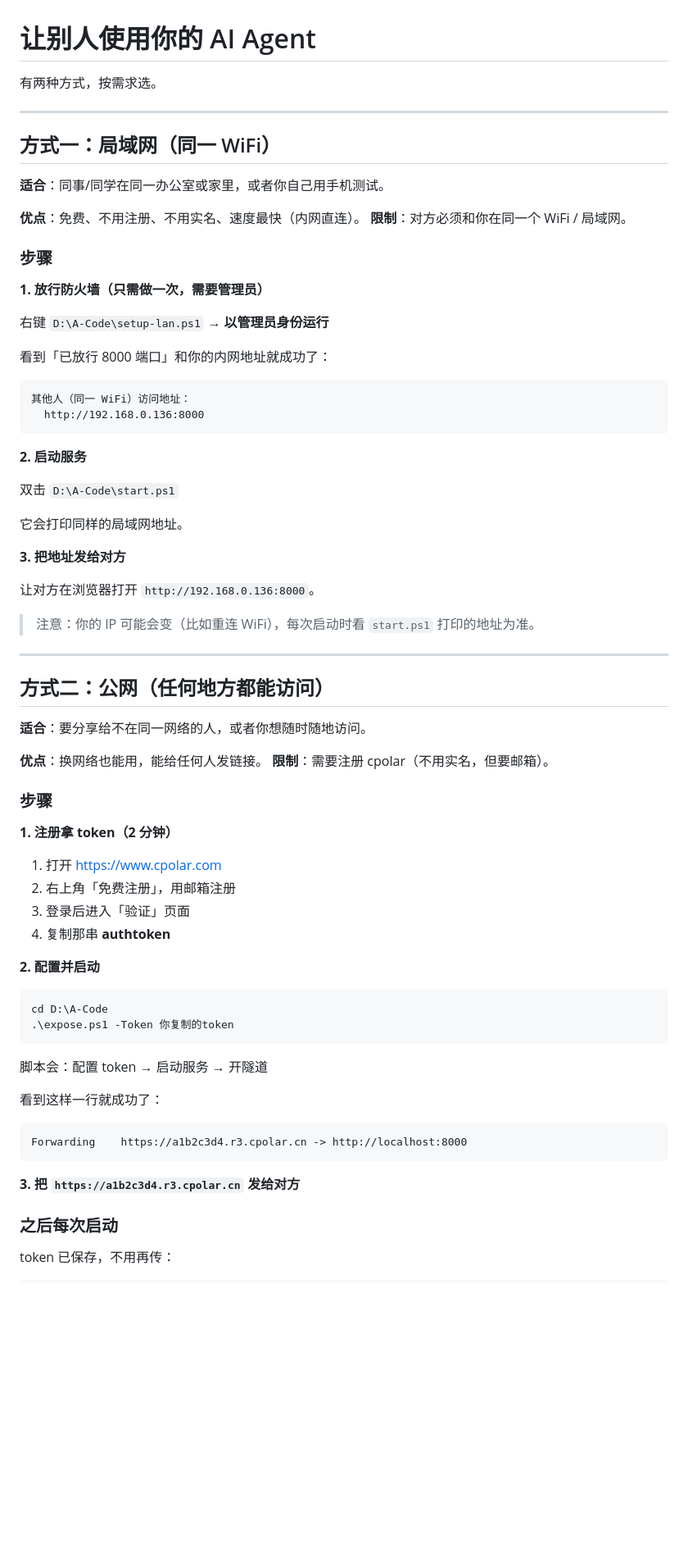
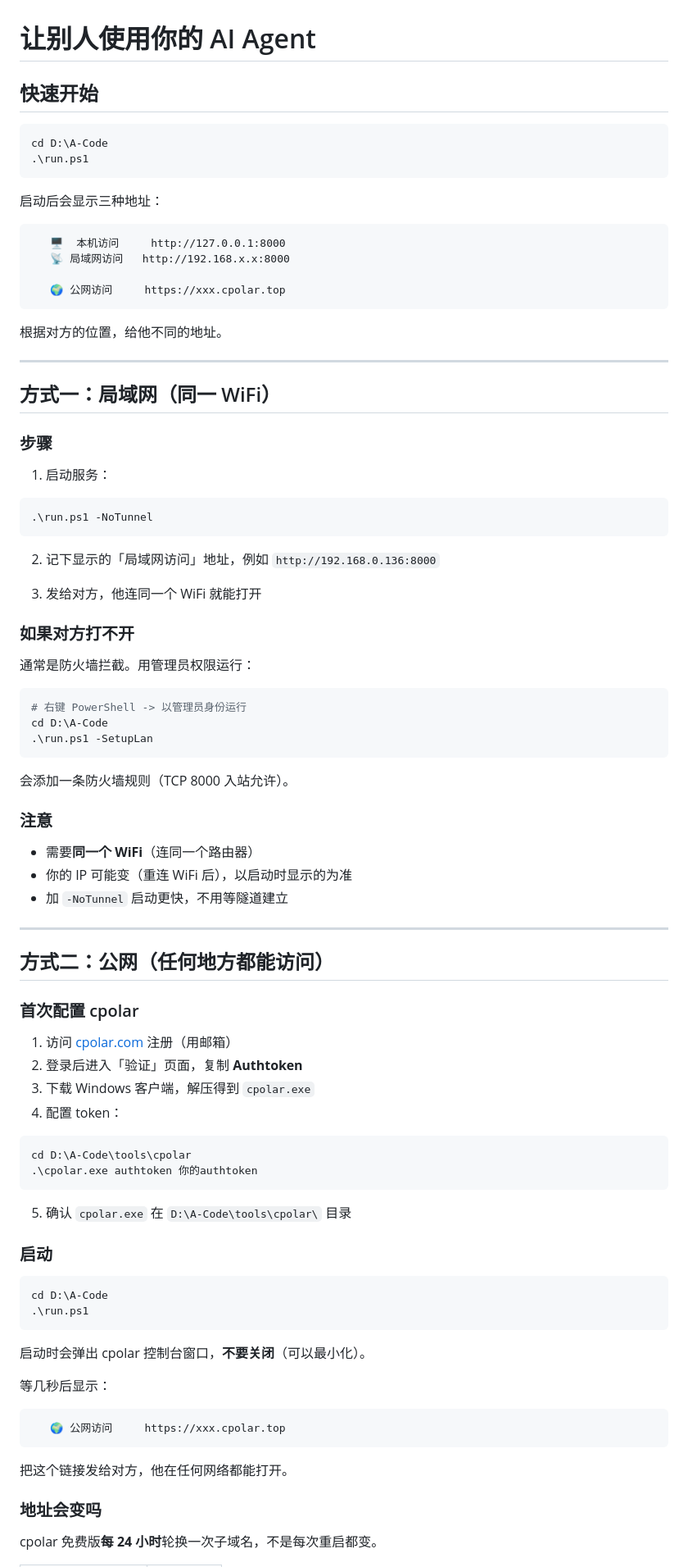
Before and after one commit to Yts6/AI-Agent, a Markdown page: SHARE.md, the part around one of its changes. Shown at 82% size. Drawn GitHub-style; blank space fills up the shorter version.

Commit message:
docs: 重写 SHARE.md 为 run.ps1 用法
- 移除对已删除脚本的引用（start.ps1/expose.ps1/setup-lan.ps1）
- 更新为统一的 run.ps1 命令
- 补充地址变化规则、404 排查、防火墙配置

````diff
--- a/SHARE.md
+++ b/SHARE.md
@@ -1,77 +1,93 @@
 # 让别人使用你的 AI Agent
 
-有两种方式，按需求选。
+## 快速开始
+
+```powershell
+cd D:\A-Code
+.\run.ps1
+```
+
+启动后会显示三种地址：
+
+```
+   🖥  本机访问     http://127.0.0.1:8000
+   📡 局域网访问   http://192.168.x.x:8000
+
+   🌍 公网访问     https://xxx.cpolar.top
+```
+
+根据对方的位置，给他不同的地址。
 
 ---
 
 ## 方式一：局域网（同一 WiFi）
 
-**适合**：同事/同学在同一办公室或家里，或者你自己用手机测试。
-
-**优点**：免费、不用注册、不用实名、速度最快（内网直连）。
-**限制**：对方必须和你在同一个 WiFi / 局域网。
-
 ### 步骤
 
-**1. 放行防火墙（只需做一次，需要管理员）**
+1. 启动服务：
 
-右键 `D:\A-Code\setup-lan.ps1` → **以管理员身份运行**
-
-看到「已放行 8000 端口」和你的内网地址就成功了：
-
-```
-其他人（同一 WiFi）访问地址：
-  http://192.168.0.136:8000
+```powershell
+.\run.ps1 -NoTunnel
 ```
 
-**2. 启动服务**
+2. 记下显示的「局域网访问」地址，例如 `http://192.168.0.136:8000`
 
-双击 `D:\A-Code\start.ps1`
+3. 发给对方，他连同一个 WiFi 就能打开
 
-它会打印同样的局域网地址。
+### 如果对方打不开
 
-**3. 把地址发给对方**
+通常是防火墙拦截。用管理员权限运行：
 
-让对方在浏览器打开 `http://192.168.0.136:8000`。
+```powershell
+# 右键 PowerShell -> 以管理员身份运行
+cd D:\A-Code
+.\run.ps1 -SetupLan
+```
 
-> 注意：你的 IP 可能会变（比如重连 WiFi），每次启动时看 `start.ps1` 打印的地址为准。
+会添加一条防火墙规则（TCP 8000 入站允许）。
+
+### 注意
+
+- 需要**同一个 WiFi**（连同一个路由器）
+- 你的 IP 可能变（重连 WiFi 后），以启动时显示的为准
+- 加 `-NoTunnel` 启动更快，不用等隧道建立
 
 ---
 
 ## 方式二：公网（任何地方都能访问）
 
-**适合**：要分享给不在同一网络的人，或者你想随时随地访问。
+### 首次配置 cpolar
 
-**优点**：换网络也能用，能给任何人发链接。
-**限制**：需要注册 cpolar（不用实名，但要邮箱）。
+1. 访问 [cpolar.com](https://www.cpolar.com/) 注册（用邮箱）
+2. 登录后进入「验证」页面，复制 **Authtoken**
+3. 下载 Windows 客户端，解压得到 `cpolar.exe`
+4. 配置 token：
 
-### 步骤
+```powershell
+cd D:\A-Code\tools\cpolar
+.\cpolar.exe authtoken 你的authtoken
+```
 
-**1. 注册拿 token（2 分钟）**
+5. 确认 `cpolar.exe` 在 `D:\A-Code\tools\cpolar\` 目录
 
-1. 打开 https://www.cpolar.com
-2. 右上角「免费注册」，用邮箱注册
-3. 登录后进入「验证」页面
-4. 复制那串 **authtoken**
-
-**2. 配置并启动**
+### 启动
 
 ```powershell
 cd D:\A-Code
-.\expose.ps1 -Token 你复制的token
+.\run.ps1
 ```
 
-脚本会：配置 token → 启动服务 → 开隧道
+启动时会弹出 cpolar 控制台窗口，**不要关闭**（可以最小化）。
 
-看到这样一行就成功了：
+等几秒后显示：
 
 ```
-Forwarding    https://a1b2c3d4.r3.cpolar.cn -> http://localhost:8000
+   🌍 公网访问     https://xxx.cpolar.top
 ```
 
-**3. 把 `https://a1b2c3d4.r3.cpolar.cn` 发给对方**
+把这个链接发给对方，他在任何网络都能打开。
 
-### 之后每次启动
+### 地址会变吗
 
-token 已保存，不用再传：
+cpolar 免费版**每 24 小时**轮换一次子域名，不是每次重启都变。
 
````
Also changed, not shown: other parts of SHARE.md (+57 -32 lines).
